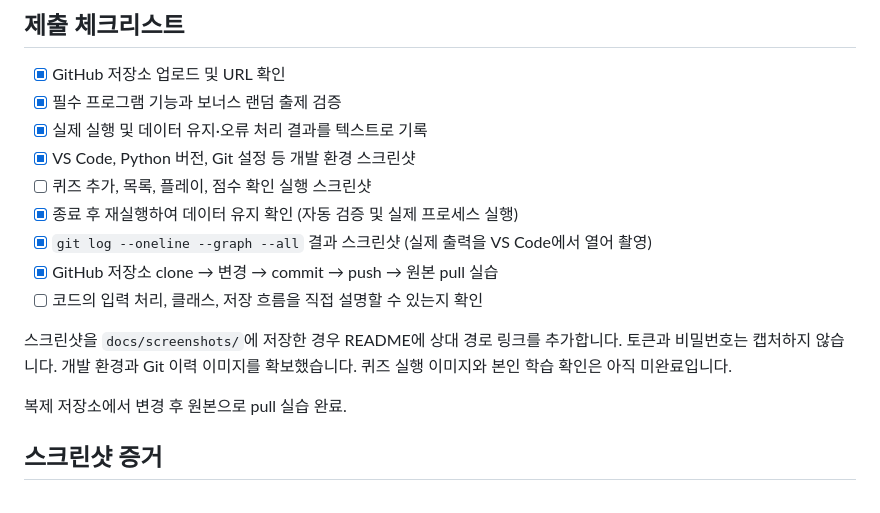
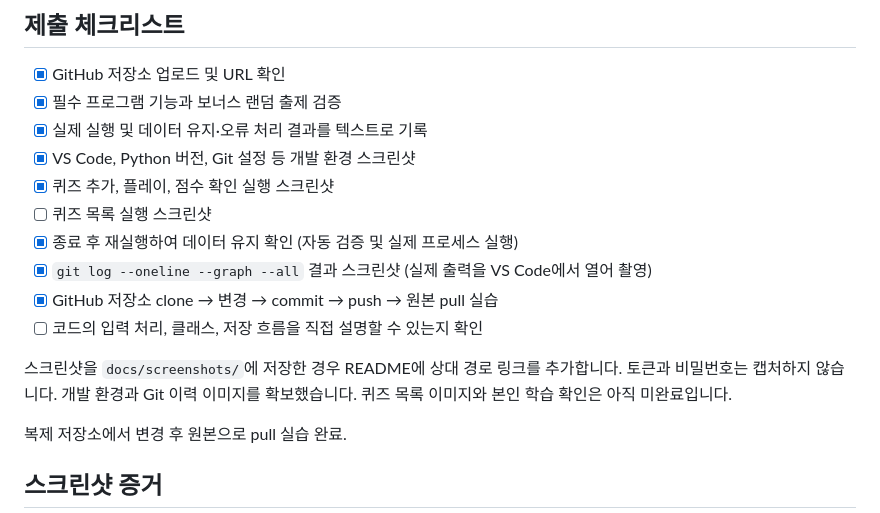
Before and after one commit to gyungmini306-blip/codyssey-E1-2-quiz-game, a Markdown page: README.md, the part around one of its changes. Rendered like a GitHub page.

```diff
--- a/README.md
+++ b/README.md
@@ -211,7 +211,8 @@ git pull
 - [x] 필수 프로그램 기능과 보너스 랜덤 출제 검증
 - [x] 실제 실행 및 데이터 유지·오류 처리 결과를 텍스트로 기록
 - [x] VS Code, Python 버전, Git 설정 등 개발 환경 스크린샷
-- [ ] 퀴즈 추가, 목록, 플레이, 점수 확인 실행 스크린샷
+- [x] 퀴즈 추가, 플레이, 점수 확인 실행 스크린샷
+- [ ] 퀴즈 목록 실행 스크린샷
 - [x] 종료 후 재실행하여 데이터 유지 확인 (자동 검증 및 실제 프로세스 실행)
 - [x] `git log --oneline --graph --all` 결과 스크린샷 (실제 출력을 VS Code에서 열어 촬영)
 - [x] GitHub 저장소 clone → 변경 → commit → push → 원본 pull 실습
@@ -219,7 +220,7 @@ git pull
 
 스크린샷을 `docs/screenshots/`에 저장한 경우 README에 상대 경로 링크를 추가합니다.
 토큰과 비밀번호는 캡처하지 않습니다.
-개발 환경과 Git 이력 이미지를 확보했습니다. 퀴즈 실행 이미지와 본인 학습 확인은 아직 미완료입니다.
+개발 환경과 Git 이력 이미지를 확보했습니다. 퀴즈 목록 이미지와 본인 학습 확인은 아직 미완료입니다.
 
 복제 저장소에서 변경 후 원본으로 pull 실습 완료.
 
```
Also changed, not shown: other parts of README.md (+9 -1 lines), docs/screenshots/quiz-add.png (added), docs/screenshots/quiz-play.png (added), docs/screenshots/quiz-score.png (added).
